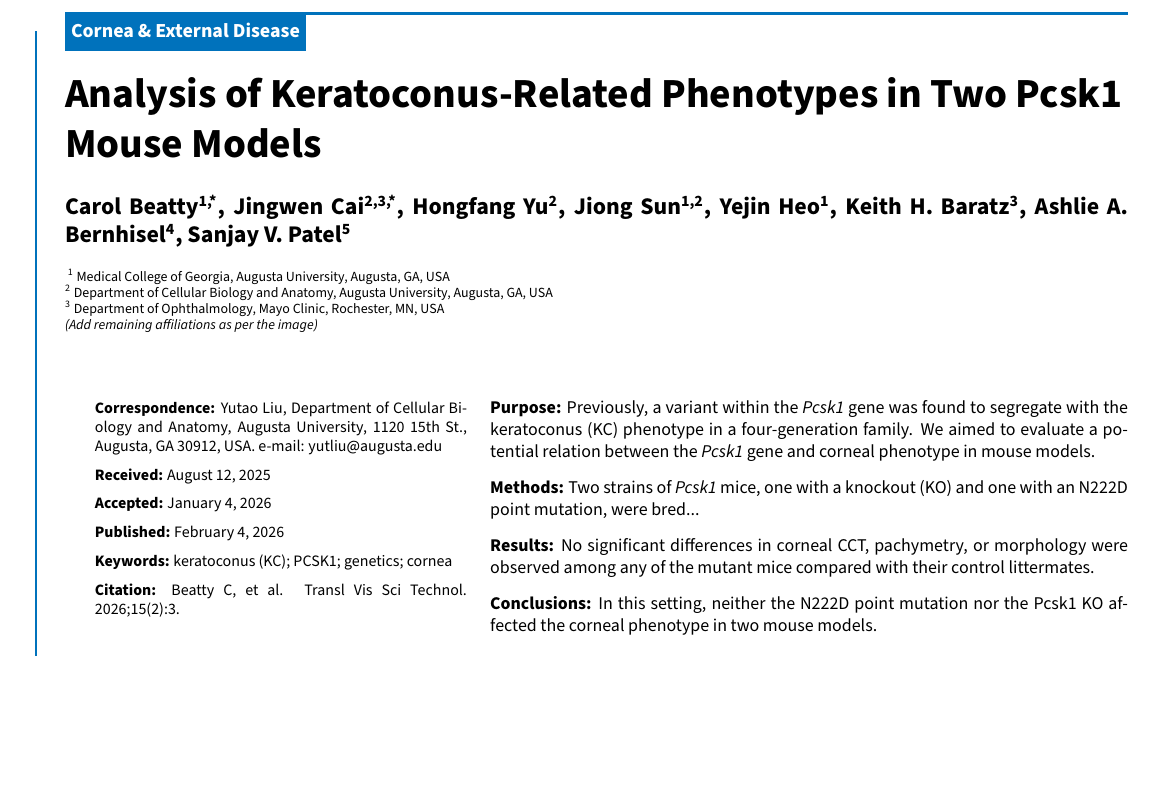
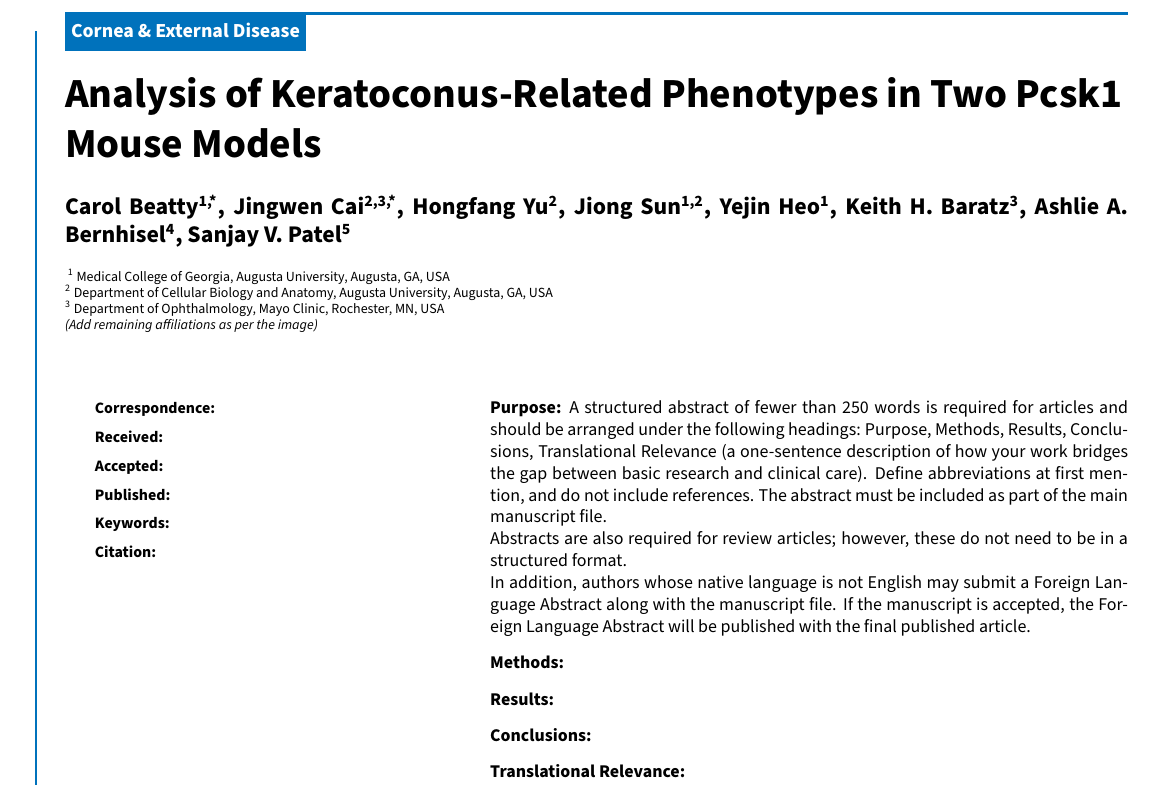
Before and after one commit to armin3731/tvst-unofficial-template, a LaTeX document (main.tex): part of the page, cut so that both start at the same text, the shorter picture padded with empty space. Compiled offline with pdfLaTeX.

Commit message:
abstract structure

```diff
--- a/main.tex
+++ b/main.tex
@@ -19,20 +19,24 @@
 }
 
 \begin{minipage}[t]{0.35\textwidth}
-    \infosection{Correspondence}{Yutao Liu, Department of Cellular Biology and Anatomy, Augusta University, 1120 15th St., Augusta, GA 30912, USA. e-mail: yutliu@augusta.edu}
-    \infosection{Received}{August 12, 2025}
-    \infosection{Accepted}{January 4, 2026}
-    \infosection{Published}{February 4, 2026}
-    \infosection{Keywords}{keratoconus (KC); PCSK1; genetics; cornea}
-    \infosection{Citation}{Beatty C, et al. Transl Vis Sci Technol. 2026;15(2):3.}
+    \infosection{Correspondence}{}
+    \infosection{Received}{}
+    \infosection{Accepted}{}
+    \infosection{Published}{}
+    \infosection{Keywords}{}
+    \infosection{Citation}{}
 \end{minipage}
 \hfill
 \begin{minipage}[t]{0.60\textwidth}
     \small\rmfamily\sffamily
-    \textbf{Purpose:} Previously, a variant within the \textit{Pcsk1} gene was found to segregate with the keratoconus (KC) phenotype in a four-generation family. We aimed to evaluate a potential relation between the \textit{Pcsk1} gene and corneal phenotype in mouse models.\par\vspace{0.8em}
-    \textbf{Methods:} Two strains of \textit{Pcsk1} mice, one with a knockout (KO) and one with an N222D point mutation, were bred...\par\vspace{0.8em}
-    \textbf{Results:} No significant differences in corneal CCT, pachymetry, or morphology were observed among any of the mutant mice compared with their control littermates.\par\vspace{0.8em}
-    \textbf{Conclusions:} In this setting, neither the N222D point mutation nor the Pcsk1 KO affected the corneal phenotype in two mouse models.
+    \textbf{Purpose:} A structured abstract of fewer than 250 words is required for articles and should be arranged under the following headings: Purpose, Methods, Results, Conclusions, Translational Relevance (a one-sentence description of how your work bridges the gap between basic research and clinical care). Define abbreviations at first mention, and do not include references. The abstract must be included as part of the main manuscript file.\\
+    Abstracts are also required for review articles; however, these do not need to be in a structured format.\\
+    In addition, authors whose native language is not English may submit a Foreign Language Abstract along with the manuscript file. If the manuscript is accepted, the Foreign Language Abstract will be published with the final published article.
+    \par\vspace{0.8em}
+    \textbf{Methods:} \par\vspace{0.8em}
+    \textbf{Results:} \par\vspace{0.8em}
+    \textbf{Conclusions:} \par\vspace{0.8em}
+    \textbf{Translational Relevance:}
 \end{minipage}
 
 \begin{multicols}{2}
```
Also changed, not shown: main.tex (7 more changed lines).
